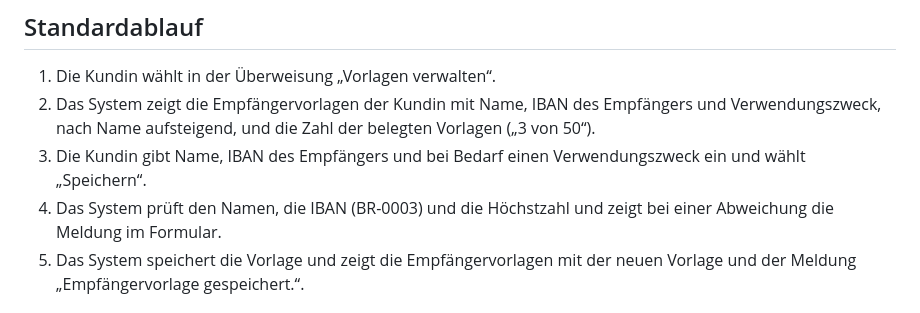
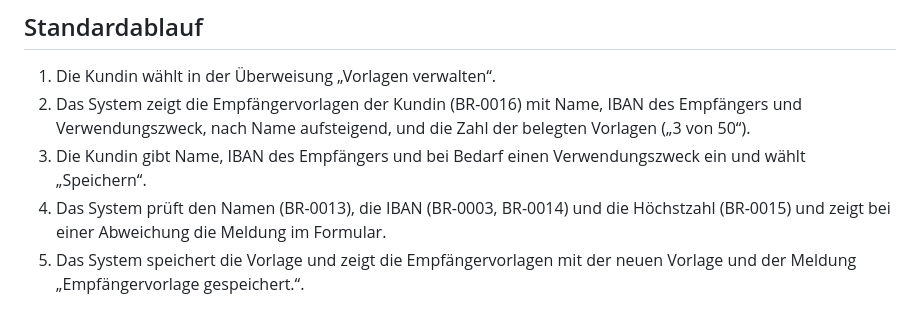
Before and after one commit to dakn85/online-banking, a Markdown page: docs/use_cases/UC-004-empfaengervorlagen-verwalten.md, the part around the change. Drawn GitHub-style.

Commit message:
PK-7: KI-Vorschlag übernommen: UC-004: Verweise auf BR-0013 bis BR-0016 im Ablauf
Story: PK-7

```diff
--- a/docs/use_cases/UC-004-empfaengervorlagen-verwalten.md
+++ b/docs/use_cases/UC-004-empfaengervorlagen-verwalten.md
@@ -17,9 +17,9 @@
 ## Standardablauf
 
 1. Die Kundin wählt in der Überweisung „Vorlagen verwalten“.
-2. Das System zeigt die Empfängervorlagen der Kundin mit Name, IBAN des Empfängers und Verwendungszweck, nach Name aufsteigend, und die Zahl der belegten Vorlagen („3 von 50“).
+2. Das System zeigt die Empfängervorlagen der Kundin (BR-0016) mit Name, IBAN des Empfängers und Verwendungszweck, nach Name aufsteigend, und die Zahl der belegten Vorlagen („3 von 50“).
 3. Die Kundin gibt Name, IBAN des Empfängers und bei Bedarf einen Verwendungszweck ein und wählt „Speichern“.
-4. Das System prüft den Namen, die IBAN (BR-0003) und die Höchstzahl und zeigt bei einer Abweichung die Meldung im Formular.
+4. Das System prüft den Namen (BR-0013), die IBAN (BR-0003, BR-0014) und die Höchstzahl (BR-0015) und zeigt bei einer Abweichung die Meldung im Formular.
 5. Das System speichert die Vorlage und zeigt die Empfängervorlagen mit der neuen Vorlage und der Meldung „Empfängervorlage gespeichert.“.
 
 ## Alternativabläufe
```
